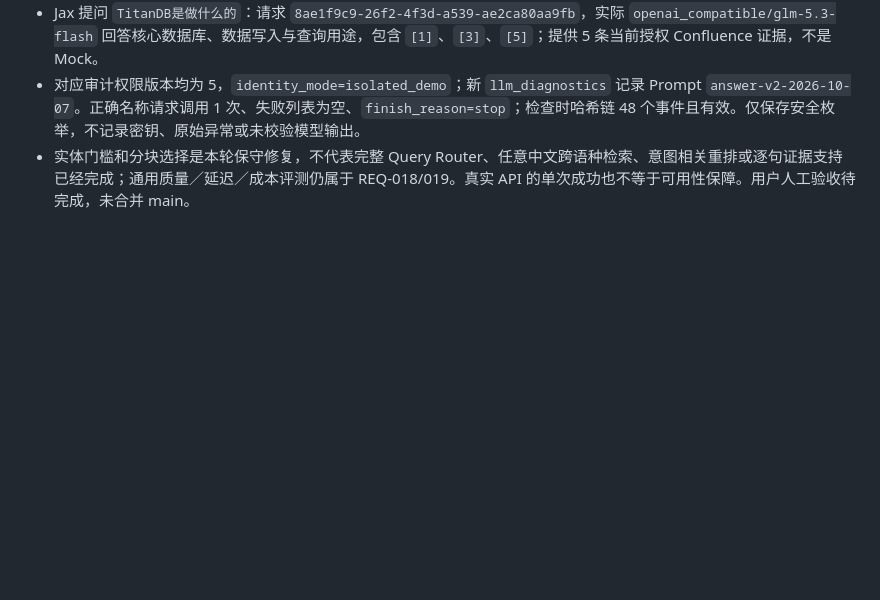
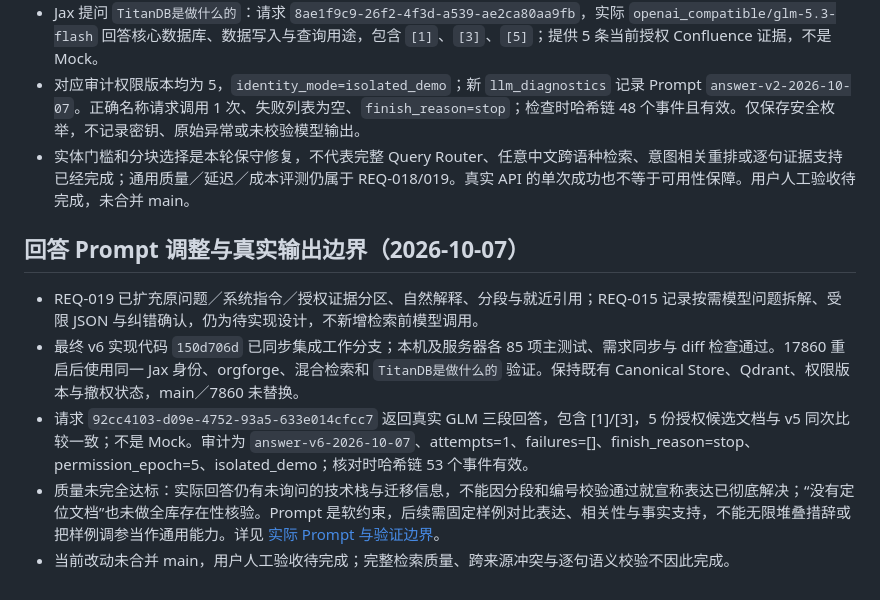
Before and after one commit to Panyuxiang0830/Hackson_fintech, a Markdown page: docs/architecture/unified-integration.md, the part around the change. Rendered like a GitHub page; blank space fills up the shorter version.

Commit message:
docs: record live prompt checks and remaining quality gaps

```diff
--- a/docs/architecture/unified-integration.md
+++ b/docs/architecture/unified-integration.md
@@ -140,3 +140,11 @@ bash scripts/integration.sh --out runtime/part_a --security-dir runtime/security
 - Jax 提问 `TitanDB是做什么的`：请求 `8ae1f9c9-26f2-4f3d-a539-ae2ca80aa9fb`，实际 `openai_compatible/glm-5.3-flash` 回答核心数据库、数据写入与查询用途，包含 `[1]`、`[3]`、`[5]`；提供 5 条当前授权 Confluence 证据，不是 Mock。
 - 对应审计权限版本均为 5，`identity_mode=isolated_demo`；新 `llm_diagnostics` 记录 Prompt `answer-v2-2026-10-07`。正确名称请求调用 1 次、失败列表为空、`finish_reason=stop`；检查时哈希链 48 个事件且有效。仅保存安全枚举，不记录密钥、原始异常或未校验模型输出。
 - 实体门槛和分块选择是本轮保守修复，不代表完整 Query Router、任意中文跨语种检索、意图相关重排或逐句证据支持已经完成；通用质量／延迟／成本评测仍属于 REQ-018/019。真实 API 的单次成功也不等于可用性保障。用户人工验收待完成，未合并 main。
+
+## 回答 Prompt 调整与真实输出边界（2026-10-07）
+
+- REQ-019 已扩充原问题／系统指令／授权证据分区、自然解释、分段与就近引用；REQ-015 记录按需模型问题拆解、受限 JSON 与纠错确认，仍为待实现设计，不新增检索前模型调用。
+- 最终 v6 实现代码 `150d706d` 已同步集成工作分支；本机及服务器各 85 项主测试、需求同步与 diff 检查通过。17860 重启后使用同一 Jax 身份、orgforge、混合检索和 `TitanDB是做什么的` 验证。保持既有 Canonical Store、Qdrant、权限版本与撤权状态，main／7860 未替换。
+- 请求 `92cc4103-d09e-4752-93a5-633e014cfcc7` 返回真实 GLM 三段回答，包含 [1]/[3]，5 份授权候选文档与 v5 同次比较一致；不是 Mock。审计为 `answer-v6-2026-10-07`、attempts=1、failures=[]、finish_reason=stop、permission_epoch=5、isolated_demo；核对时哈希链 53 个事件有效。
+- 质量未完全达标：实际回答仍有未询问的技术栈与迁移信息，不能因分段和编号校验通过就宣称表达已彻底解决；“没有定位文档”也未做全库存在性核验。Prompt 是软约束，后续需固定样例对比表达、相关性与事实支持，不能无限堆叠措辞或把样例调参当作通用能力。详见 [实际 Prompt 与验证边界](../product/prompt-and-login-walkthrough.md)。
+- 当前改动未合并 main，用户人工验收待完成；完整检索质量、跨来源冲突与逐句语义校验不因此完成。
```
Also changed, not shown: CHANGELOG.md (+1 -1 lines), docs/product/prompt-and-login-walkthrough.md (+4 -2 lines).
